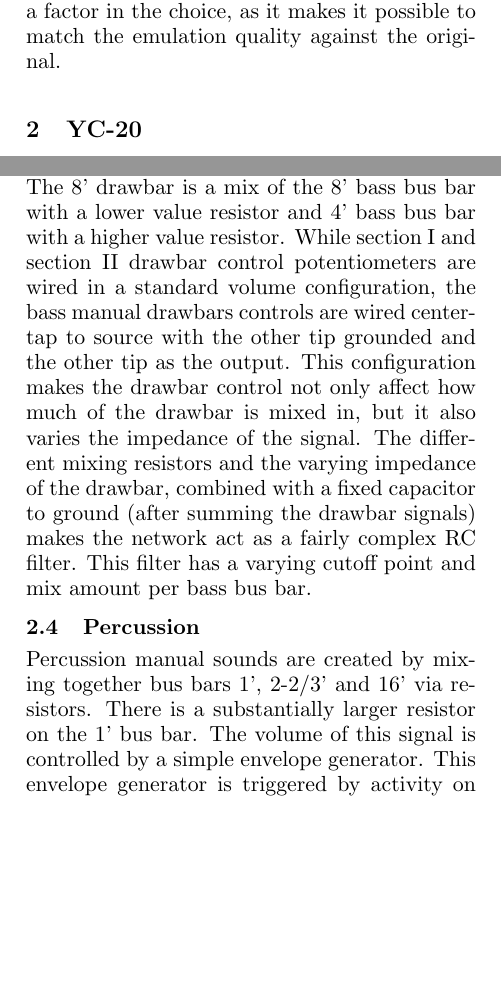
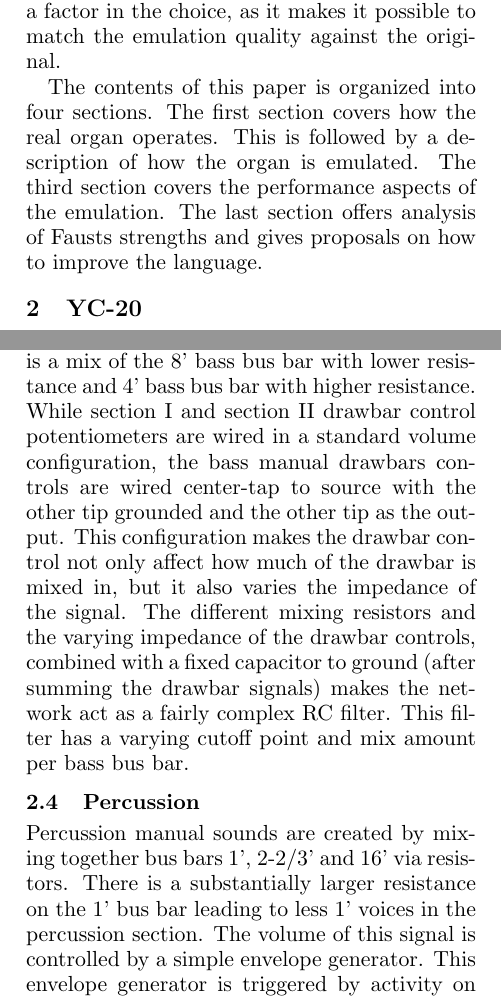
Before and after one commit to sampov2/foo-plugins, a LaTeX paper (incubator/foo-yc20/paper/lac2010_faust_in_action.tex): two parts of the columns of pages 1 and 2 of 8, joined at a grey line, cut so that both start at the same text, the shorter picture padded with empty space. Compiled offline with pdfLaTeX.

Commit message:
Getting there

```diff
--- a/incubator/foo-yc20/paper/lac2010_faust_in_action.tex
+++ b/incubator/foo-yc20/paper/lac2010_faust_in_action.tex
@@ -45,6 +45,8 @@
 
 The YC-20 was chosen to be emulated as its architecture is very different from typical software and virtual analog synthesizers. Instead of the complex controllability and routability of typical synthesizers, the paraphonic organ requires a large number of fixed parallel processes and components. This makes for a good test of Fausts performance and parallelization capabilities. Access to an operational organ was also a factor in the choice, as it makes it possible to match the emulation quality against the original.
 
+The contents of this paper is organized into four sections. The first section covers how the real organ operates. This is followed by a description of how the organ is emulated. The third section covers the performance aspects of the emulation. The last section offers analysis of Fausts strengths and gives proposals on how to improve the language.
+
 \section{YC-20}
 \label{section:yc-20}
 
@@ -70,11 +72,11 @@
 
 The key switches on the lowest 17 keys feed either separate bass bus bars. The bass manual switch controls whether these bus bars are kept separate or mixed with the main bus bars. Thus, with the switch disabled, the bass keys work exactly as the rest of the manual. With the switch enabled, the bass bus bars are separate and only feed the bass section. It is worth noting that the bass section effectively discards the signal of bass bus bars 2-2/3', 2', 1-3/5' and 1'.
 
-Bass section differs from the two main sections in that both bass manual drawbars (16' and 8') use a mix of multiple bass bus bars. The 16' drawbar contains a mix of all three bass bus bars (16', 8' and 4'), with the 16' bass bus bar mixed with the lowest value resistor and the 4' bass bus bar with the highest value resistor. The 8' drawbar is a mix of the 8' bass bus bar with a lower value resistor and 4' bass bus bar with a higher value resistor. While section I and section II drawbar control potentiometers are wired in a standard volume configuration, the bass manual drawbars controls are wired center-tap to source with the other tip grounded and the other tip as the output. This configuration makes the drawbar control not only affect how much of the drawbar is mixed in, but it also varies the impedance of the signal. The different mixing resistors and the varying impedance of the drawbar, combined with a fixed capacitor to ground (after summing the drawbar signals) makes the network act as a fairly complex RC filter. This filter has a varying cutoff point and mix amount per bass bus bar.
+Bass section differs from the two main sections in that both bass manual drawbars (16' and 8') use a mix of multiple bass bus bars. The 16' drawbar is a mix of bass bus bars 16', 8' and 4'. The bus bars are mixed through different value resistors. 16' has the least resistance and 4' the highest resistance. The 8' drawbar is a mix of the 8' bass bus bar with lower resistance and 4' bass bus bar with higher resistance. While section I and section II drawbar control potentiometers are wired in a standard volume configuration, the bass manual drawbars controls are wired center-tap to source with the other tip grounded and the other tip as the output. This configuration makes the drawbar control not only affect how much of the drawbar is mixed in, but it also varies the impedance of the signal. The different mixing resistors and the varying impedance of the drawbar controls, combined with a fixed capacitor to ground (after summing the drawbar signals) makes the network act as a fairly complex RC filter. This filter has a varying cutoff point and mix amount per bass bus bar.
 
 \subsection{Percussion}
 
-Percussion manual sounds are created by mixing together bus bars 1', 2-2/3' and 16' via resistors. There is a substantially larger resistor on the 1' bus bar. The volume of this signal is controlled by a simple envelope generator. This envelope generator is triggered by activity on the 1' bus bar. The envelope attack is instantaneous and the release timings is fast while the sustain level is near zero. This causes a fast attack sound, but the effect only works when no keys are pressed down before. In other words, the percussion effect is not heard, for example, when playing legato. However there is a substantial amount of bleed from the percussion section which is audible when all other drawbars are off.
+Percussion manual sounds are created by mixing together bus bars 1', 2-2/3' and 16' via resistors. There is a substantially larger resistance on the 1' bus bar leading to less 1' voices in the percussion section. The volume of this signal is controlled by a simple envelope generator. This envelope generator is triggered by activity on the 1' bus bar. The envelope attack is instantaneous and the release timings is fast while the sustain level is near zero. This causes a fast attack sound, but the effect only works when no keys are pressed down before. In other words, the percussion effect is not heard, for example, when playing legato. However there is a substantial amount of bleed from the percussion section which is audible when all other drawbars are off.
 
 If the bass manual switch is enabled, it disengages the bass bus bars from the main bus bars. Thus the bass keys will not mix sounds onto the 1' bus bar. Therefore playing the bass manual will not trigger the percussion and percussion sounds will trigger even when bass keys are held down.
 
```
Also changed, not shown: incubator/foo-yc20/paper/lac2010_faust_in_action.tex (8 more changed lines).
